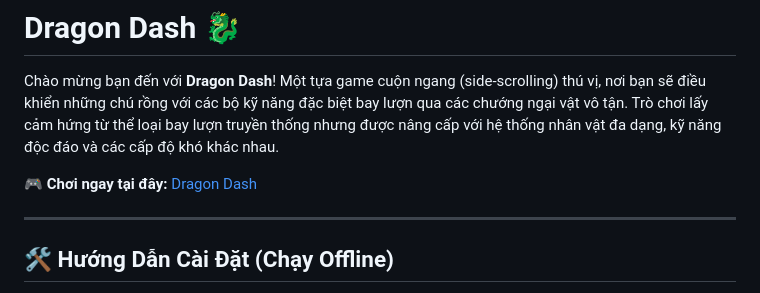
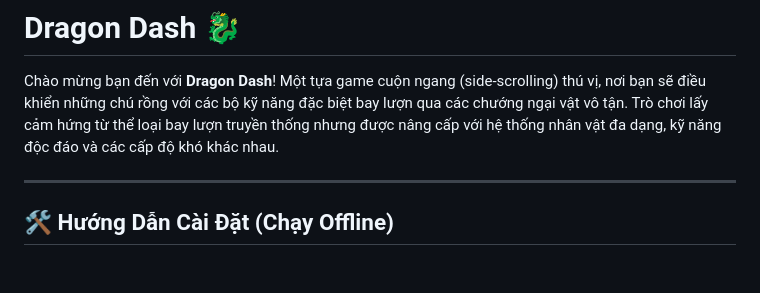
Before and after one commit to IF126/Dragon-Dash-, a Markdown page: README.md, the part around the change. GitHub-like rendering; blank space fills up the shorter version.

Commit message:
third commit

```diff
--- a/README.md
+++ b/README.md
@@ -1,8 +1,6 @@
 # Dragon Dash 🐉
 
 Chào mừng bạn đến với **Dragon Dash**! Một tựa game cuộn ngang (side-scrolling) thú vị, nơi bạn sẽ điều khiển những chú rồng với các bộ kỹ năng đặc biệt bay lượn qua các chướng ngại vật vô tận. Trò chơi lấy cảm hứng từ thể loại bay lượn truyền thống nhưng được nâng cấp với hệ thống nhân vật đa dạng, kỹ năng độc đáo và các cấp độ khó khác nhau.
-
-🎮 **Chơi ngay tại đây:** [Dragon Dash](https://noanonoa.github.io/dragon-dash/)
 
 ---
 
```
